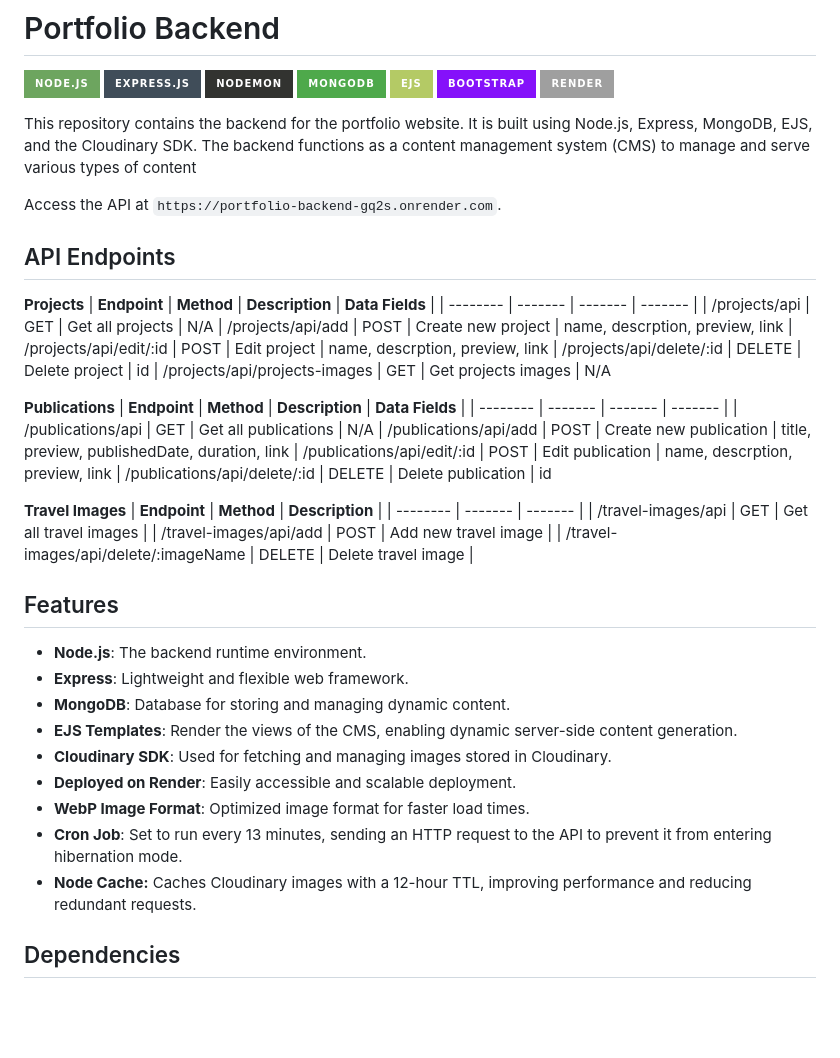
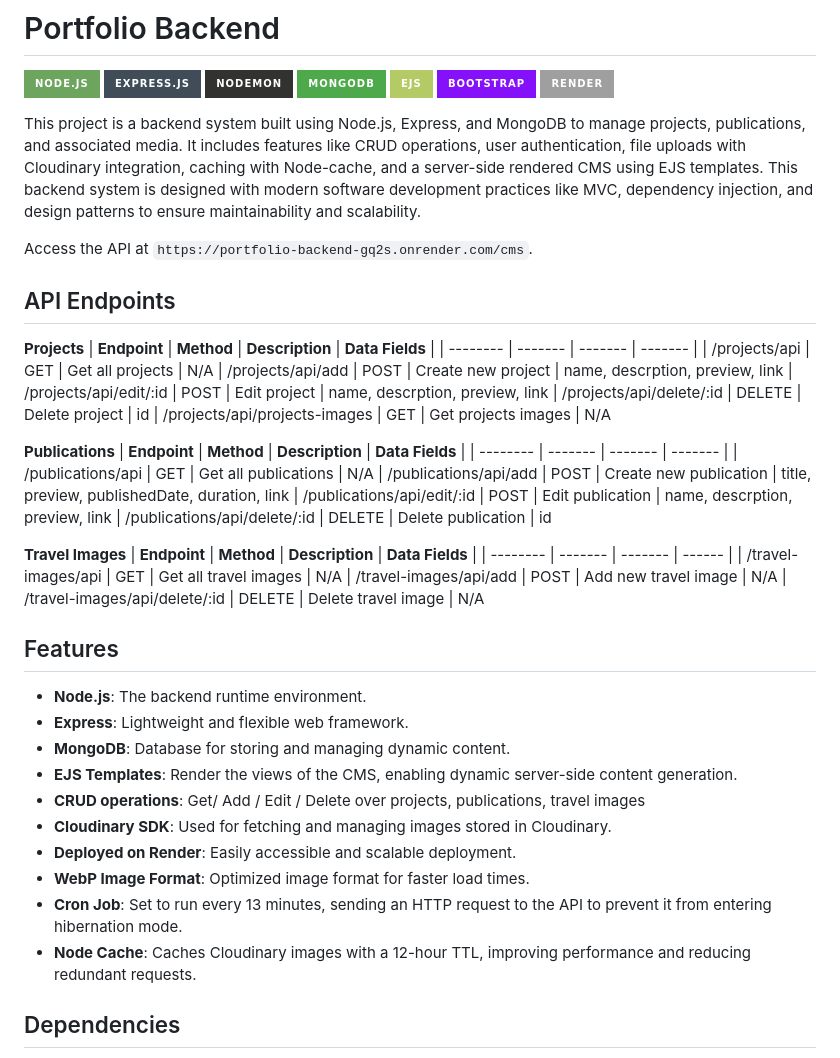
Before and after one commit to puzant/portfolio-backend, a Markdown page: readme.md, the part around the change. Rendered like a GitHub page; badges without logos; blank space fills up the shorter version.

```diff
--- a/readme.md
+++ b/readme.md
@@ -8,10 +8,9 @@
 ![Bootstrap](https://img.shields.io/badge/bootstrap-%238511FA.svg?style=for-the-badge&logo=bootstrap&logoColor=white)
 ![Render](https://img.shields.io/badge/Render-%46E3B7.svg?style=for-the-badge&logo=render&logoColor=white)
 
-This repository contains the backend for the portfolio website. It is built using Node.js, Express, MongoDB, EJS, and the Cloudinary SDK.
-The backend functions as a content management system (CMS) to manage and serve various types of content
+This project is a backend system built using Node.js, Express, and MongoDB to manage projects, publications, and associated media. It includes features like CRUD operations, user authentication, file uploads with Cloudinary integration, caching with Node-cache, and a server-side rendered CMS using EJS templates. This backend system is designed with modern software development practices like MVC, dependency injection, and design patterns to ensure maintainability and scalability.
 
-Access the API at `https://portfolio-backend-gq2s.onrender.com`.
+Access the API at `https://portfolio-backend-gq2s.onrender.com/cms`.
 
 ## API Endpoints
 **Projects**
@@ -32,22 +31,23 @@ Access the API at `https://portfolio-backend-gq2s.onrender.com`.
 | /publications/api/delete/:id  | DELETE    |  Delete publication  | id
 
 **Travel Images**
-| **Endpoint**   | **Method**  | **Description**  |
-| -------- | ------- | ------- |
-| /travel-images/api  | GET    |  Get all travel images |
-| /travel-images/api/add  | POST    | Add new travel image |
-| /travel-images/api/delete/:imageName  | DELETE |  Delete travel image  |
+| **Endpoint**   | **Method**  | **Description**  | **Data Fields** |
+| -------- | ------- | ------- | ------ |
+| /travel-images/api  | GET    |  Get all travel images | N/A
+| /travel-images/api/add  | POST    | Add new travel image | N/A
+| /travel-images/api/delete/:id  | DELETE |  Delete travel image  | N/A
 
 ## Features
 - **Node.js**: The backend runtime environment.
 - **Express**: Lightweight and flexible web framework.
 - **MongoDB**: Database for storing and managing dynamic content.
 - **EJS Templates**: Render the views of the CMS, enabling dynamic server-side content generation.
+- **CRUD operations**: Get/ Add / Edit / Delete over projects, publications, travel images
 - **Cloudinary SDK**: Used for fetching and managing images stored in Cloudinary.
 - **Deployed on Render**: Easily accessible and scalable deployment.
 - **WebP Image Format**: Optimized image format for faster load times.
 - **Cron Job**: Set to run every 13 minutes, sending an HTTP request to the API to prevent it from entering hibernation mode.
-- **Node Cache:** Caches Cloudinary images with a 12-hour TTL, improving performance and reducing redundant requests.
+- **Node Cache**: Caches Cloudinary images with a 12-hour TTL, improving performance and reducing redundant requests.
 
 ## Dependencies
 - **Node.js**: Runtime environment
```
